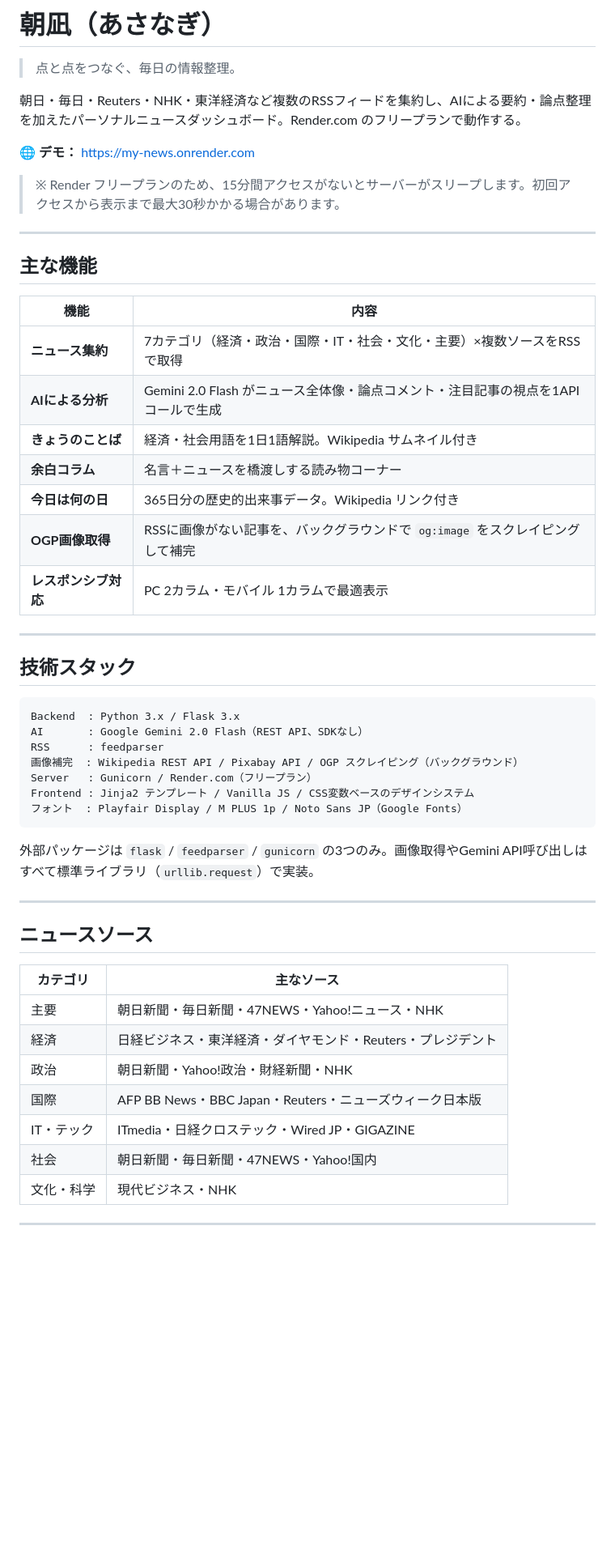
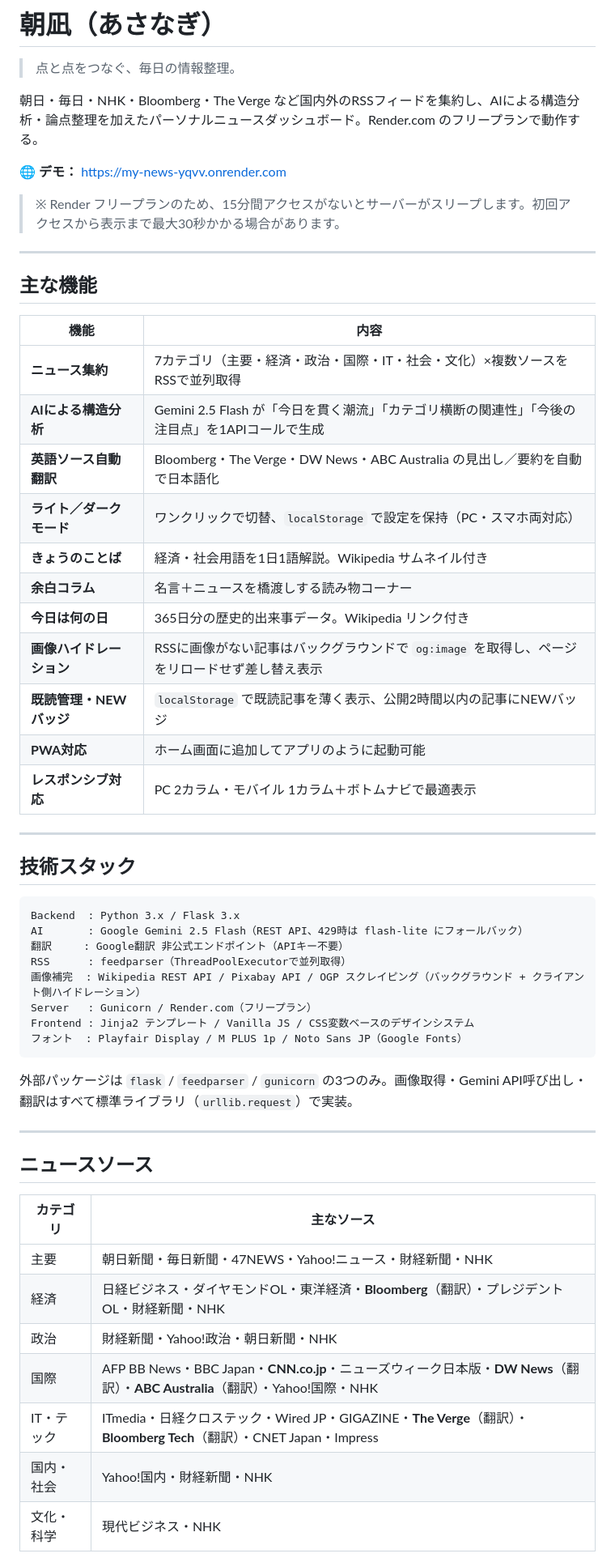
Before and after one commit to andydesuyo0206/my-news, a Markdown page: README.md, the part around one of its changes. Shown at 81% size. GitHub-like rendering; blank space fills up the shorter version.

Commit message:
docs: README を最新実装に合わせて全面更新
- Gemini 2.0→2.5 Flash、429時flash-liteフォールバックを反映
- 英語ソース自動翻訳（Bloomberg/Verge/DW/ABC）を追記
- ライト/ダークモード切替・画像ハイドレーション・PWA等
  直近セッションで追加した機能を機能一覧に追加
- ニュースソース表を現在のFEEDS定義に合わせて更新
- キャッシュTTL表を現状の値（AI4h・Pixabay6h等）に修正
- 「AI分析の仕組み」セクションを新設
- デモURLを実際のRenderドメインに修正

Co-Authored-By: Claude Sonnet 5 <noreply@anthropic.com>

````diff
--- a/README.md
+++ b/README.md
@@ -2,9 +2,9 @@
 
 > 点と点をつなぐ、毎日の情報整理。
 
-朝日・毎日・Reuters・NHK・東洋経済など複数のRSSフィードを集約し、AIによる要約・論点整理を加えたパーソナルニュースダッシュボード。Render.com のフリープランで動作する。
+朝日・毎日・NHK・Bloomberg・The Verge など国内外のRSSフィードを集約し、AIによる構造分析・論点整理を加えたパーソナルニュースダッシュボード。Render.com のフリープランで動作する。
 
-🌐 **デモ：** https://my-news.onrender.com
+🌐 **デモ：** https://my-news-yqvv.onrender.com
 > ※ Render フリープランのため、15分間アクセスがないとサーバーがスリープします。初回アクセスから表示まで最大30秒かかる場合があります。
 
 ---
@@ -13,13 +13,17 @@
 
 | 機能 | 内容 |
 |------|------|
-| **ニュース集約** | 7カテゴリ（経済・政治・国際・IT・社会・文化・主要）×複数ソースをRSSで取得 |
-| **AIによる分析** | Gemini 2.0 Flash がニュース全体像・論点コメント・注目記事の視点を1APIコールで生成 |
+| **ニュース集約** | 7カテゴリ（主要・経済・政治・国際・IT・社会・文化）×複数ソースをRSSで並列取得 |
+| **AIによる構造分析** | Gemini 2.5 Flash が「今日を貫く潮流」「カテゴリ横断の関連性」「今後の注目点」を1APIコールで生成 |
+| **英語ソース自動翻訳** | Bloomberg・The Verge・DW News・ABC Australia の見出し／要約を自動で日本語化 |
+| **ライト／ダークモード** | ワンクリックで切替、`localStorage` で設定を保持（PC・スマホ両対応） |
 | **きょうのことば** | 経済・社会用語を1日1語解説。Wikipedia サムネイル付き |
 | **余白コラム** | 名言＋ニュースを橋渡しする読み物コーナー |
 | **今日は何の日** | 365日分の歴史的出来事データ。Wikipedia リンク付き |
-| **OGP画像取得** | RSSに画像がない記事を、バックグラウンドで `og:image` をスクレイピングして補完 |
-| **レスポンシブ対応** | PC 2カラム・モバイル 1カラムで最適表示 |
+| **画像ハイドレーション** | RSSに画像がない記事はバックグラウンドで `og:image` を取得し、ページをリロードせず差し替え表示 |
+| **既読管理・NEWバッジ** | `localStorage` で既読記事を薄く表示、公開2時間以内の記事にNEWバッジ |
+| **PWA対応** | ホーム画面に追加してアプリのように起動可能 |
+| **レスポンシブ対応** | PC 2カラム・モバイル 1カラム＋ボトムナビで最適表示 |
 
 ---
 
@@ -27,15 +31,16 @@
 
 ```
 Backend  : Python 3.x / Flask 3.x
-AI       : Google Gemini 2.0 Flash（REST API、SDKなし）
-RSS      : feedparser
-画像補完  : Wikipedia REST API / Pixabay API / OGP スクレイピング（バックグラウンド）
+AI       : Google Gemini 2.5 Flash（REST API、429時は flash-lite にフォールバック）
+翻訳     : Google翻訳 非公式エンドポイント（APIキー不要）
+RSS      : feedparser（ThreadPoolExecutorで並列取得）
+画像補完  : Wikipedia REST API / Pixabay API / OGP スクレイピング（バックグラウンド + クライアント側ハイドレーション）
 Server   : Gunicorn / Render.com（フリープラン）
 Frontend : Jinja2 テンプレート / Vanilla JS / CSS変数ベースのデザインシステム
 フォント  : Playfair Display / M PLUS 1p / Noto Sans JP（Google Fonts）
 ```
 
-外部パッケージは `flask` / `feedparser` / `gunicorn` の3つのみ。画像取得やGemini API呼び出しはすべて標準ライブラリ（`urllib.request`）で実装。
+外部パッケージは `flask` / `feedparser` / `gunicorn` の3つのみ。画像取得・Gemini API呼び出し・翻訳はすべて標準ライブラリ（`urllib.request`）で実装。
 
 ---
 
@@ -43,10 +48,10 @@ Frontend : Jinja2 テンプレート / Vanilla JS / CSS変数ベースのデザ
 
 | カテゴリ | 主なソース |
 |---------|-----------|
-| 主要 | 朝日新聞・毎日新聞・47NEWS・Yahoo!ニュース・NHK |
-| 経済 | 日経ビジネス・東洋経済・ダイヤモンド・Reuters・プレジデント |
-| 政治 | 朝日新聞・Yahoo!政治・財経新聞・NHK |
-| 国際 | AFP BB News・BBC Japan・Reuters・ニューズウィーク日本版 |
-| IT・テック | ITmedia・日経クロステック・Wired JP・GIGAZINE |
-| 社会 | 朝日新聞・毎日新聞・47NEWS・Yahoo!国内 |
+| 主要 | 朝日新聞・毎日新聞・47NEWS・Yahoo!ニュース・財経新聞・NHK |
+| 経済 | 日経ビジネス・ダイヤモンドOL・東洋経済・**Bloomberg**（翻訳）・プレジデントOL・財経新聞・NHK |
+| 政治 | 財経新聞・Yahoo!政治・朝日新聞・NHK |
+| 国際 | AFP BB News・BBC Japan・**CNN.co.jp**・ニューズウィーク日本版・**DW News**（翻訳）・**ABC Australia**（翻訳）・Yahoo!国際・NHK |
+| IT・テック | ITmedia・日経クロステック・Wired JP・GIGAZINE・**The Verge**（翻訳）・**Bloomberg Tech**（翻訳）・CNET Japan・Impress |
+| 国内・社会 | Yahoo!国内・財経新聞・NHK |
 | 文化・科学 | 現代ビジネス・NHK |
````
Also changed, not shown: other parts of README.md (+23 -5 lines).
